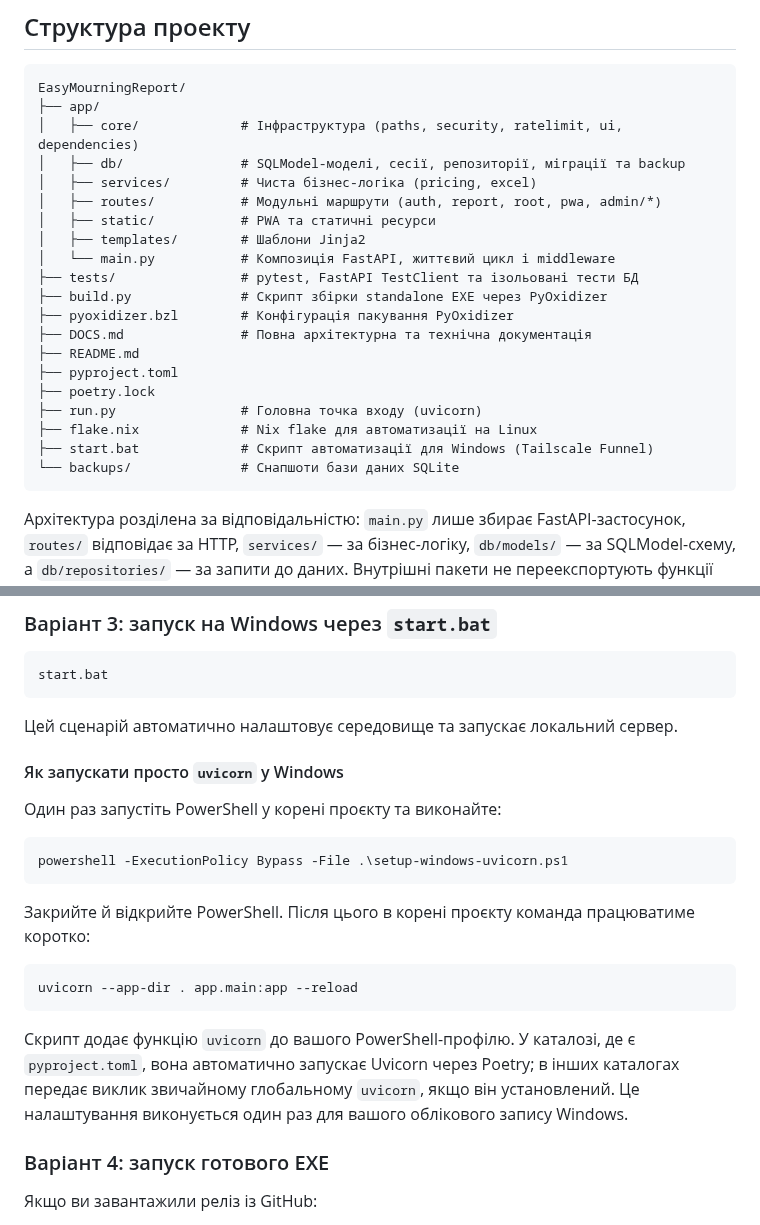
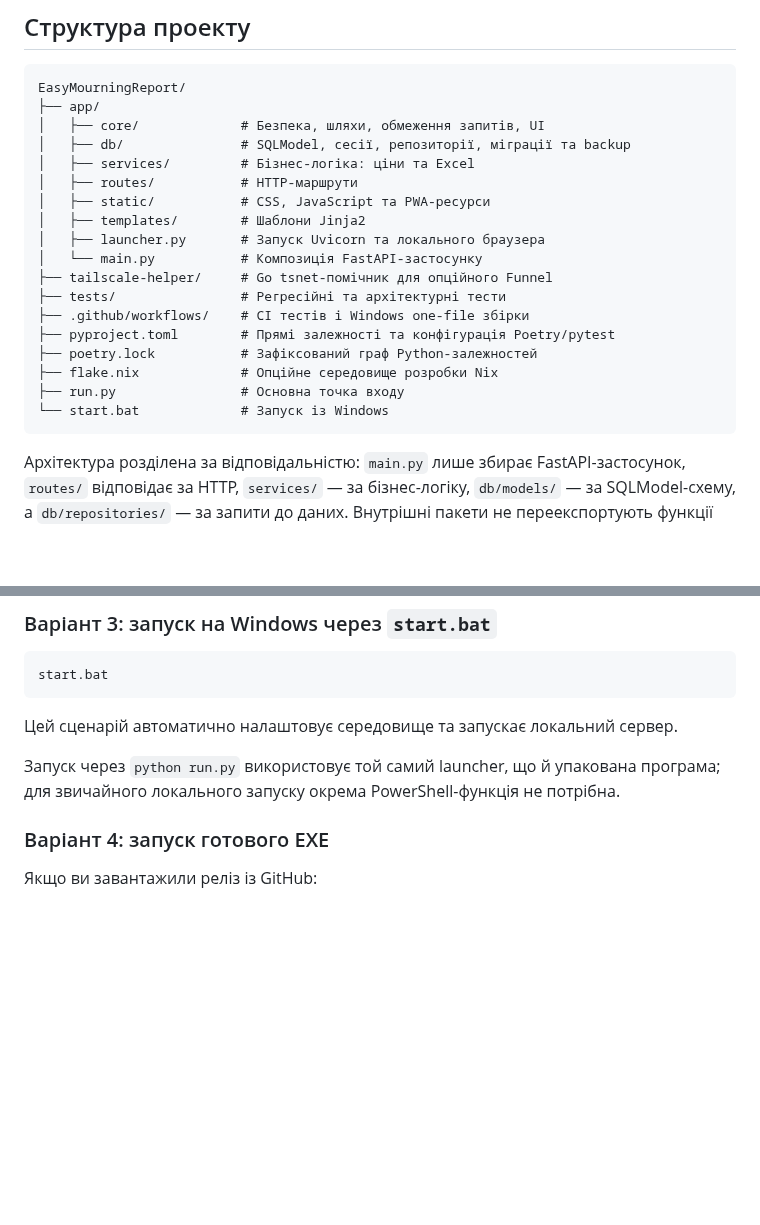
Before and after one commit to Alsesd/EasyMourningReport, a Markdown page: README.md, 2 parts joined by grey strips. Drawn GitHub-style; blank space fills up the shorter version.

Commit message:
docs: remove stale packaging instructions and broken links

````diff
--- a/README.md
+++ b/README.md
@@ -70,24 +70,22 @@
 ```text
 EasyMourningReport/
 ├── app/
-│   ├── core/             # Інфраструктура (paths, security, ratelimit, ui, dependencies)
-│   ├── db/               # SQLModel-моделі, сесії, репозиторії, міграції та backup
-│   ├── services/         # Чиста бізнес-логіка (pricing, excel)
-│   ├── routes/           # Модульні маршрути (auth, report, root, pwa, admin/*)
-│   ├── static/           # PWA та статичні ресурси
+│   ├── core/             # Безпека, шляхи, обмеження запитів, UI
+│   ├── db/               # SQLModel, сесії, репозиторії, міграції та backup
+│   ├── services/         # Бізнес-логіка: ціни та Excel
+│   ├── routes/           # HTTP-маршрути
+│   ├── static/           # CSS, JavaScript та PWA-ресурси
 │   ├── templates/        # Шаблони Jinja2
-│   └── main.py           # Композиція FastAPI, життєвий цикл і middleware
-├── tests/                # pytest, FastAPI TestClient та ізольовані тести БД
-├── build.py              # Скрипт збірки standalone EXE через PyOxidizer
-├── pyoxidizer.bzl        # Конфігурація пакування PyOxidizer
-├── DOCS.md               # Повна архітектурна та технічна документація
-├── README.md
-├── pyproject.toml
-├── poetry.lock
-├── run.py                # Головна точка входу (uvicorn)
-├── flake.nix             # Nix flake для автоматизації на Linux
-├── start.bat             # Скрипт автоматизації для Windows (Tailscale Funnel)
-└── backups/              # Снапшоти бази даних SQLite
+│   ├── launcher.py       # Запуск Uvicorn та локального браузера
+│   └── main.py           # Композиція FastAPI-застосунку
+├── tailscale-helper/     # Go tsnet-помічник для опційного Funnel
+├── tests/                # Регресійні та архітектурні тести
+├── .github/workflows/    # CI тестів і Windows one-file збірки
+├── pyproject.toml        # Прямі залежності та конфігурація Poetry/pytest
+├── poetry.lock           # Зафіксований граф Python-залежностей
+├── flake.nix             # Опційне середовище розробки Nix
+├── run.py                # Основна точка входу
+└── start.bat             # Запуск із Windows
 ```
 
 Архітектура розділена за відповідальністю: `main.py` лише збирає FastAPI-застосунок, `routes/` відповідає за HTTP, `services/` — за бізнес-логіку, `db/models/` — за SQLModel-схему, а `db/repositories/` — за запити до даних. Внутрішні пакети не переекспортують функції через динамічні фасади: імпортуй символ безпосередньо з модуля, де його визначено.
@@ -153,22 +151,7 @@ start.bat
 
 Цей сценарій автоматично налаштовує середовище та запускає локальний сервер.
 
-#### Як запускати просто `uvicorn` у Windows
-
-Один раз запустіть PowerShell у корені проєкту та виконайте:
-
-```powershell
-powershell -ExecutionPolicy Bypass -File .\setup-windows-uvicorn.ps1
-```
-
-Закрийте й відкрийте PowerShell. Після цього в корені проєкту команда працюватиме коротко:
-
-```powershell
-uvicorn --app-dir . app.main:app --reload
-```
-
-Скрипт додає функцію `uvicorn` до вашого PowerShell-профілю. У каталозі, де є `pyproject.toml`, вона автоматично запускає Uvicorn через Poetry; в інших каталогах передає виклик звичайному глобальному `uvicorn`, якщо він установлений. Це налаштування виконується один раз для вашого облікового запису Windows.
-
+Запуск через `python run.py` використовує той самий launcher, що й упакована програма; для звичайного локального запуску окрема PowerShell-функція не потрібна.
 
 ### Варіант 4: запуск готового EXE
 
````
Also changed, not shown: other parts of README.md (+15 -16 lines).
